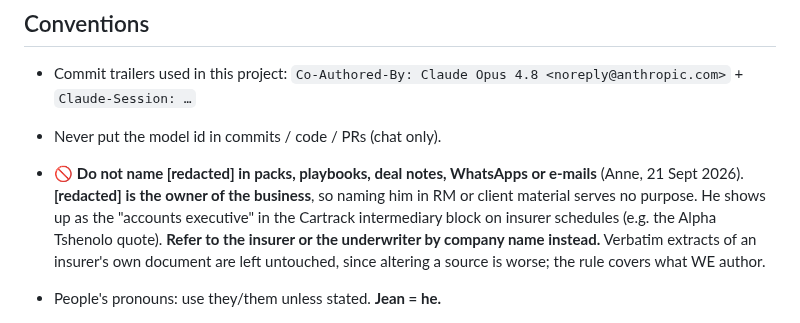
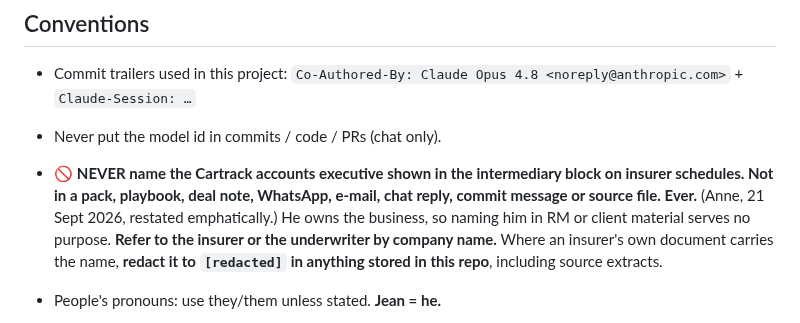
Before and after one commit to cartrack-commercial/cartrack-commercial.github.io, a Markdown page: CLAUDE.md, the part around the change. GitHub-like rendering.

Commit message:
Scrub the name from every file in the repo, including the source documents
Anne, emphatically: never, anywhere. My earlier carve-out for verbatim
insurer extracts is overruled.

Redacted to [redacted] in the text extract and inside the docx XML. The
docx still opens and every figure, limit and reference number is intact,
so nothing material to the comparison is lost.

The convention in CLAUDE.md is rewritten so the rule itself no longer
names him, and it now covers commit messages and source files as well as
packs and messages.

Co-Authored-By: Claude Opus 5 <noreply@anthropic.com>
Claude-Session: https://claude.ai/code/session_01WYo9baZkrtwYdeTMUmKWgn

```diff
--- a/CLAUDE.md
+++ b/CLAUDE.md
@@ -934,12 +934,12 @@ insurance **quote comparisons** for the RMs.
 - Commit trailers used in this project:
   `Co-Authored-By: Claude Opus 4.8 <noreply@anthropic.com>` + `Claude-Session: …`
 - Never put the model id in commits / code / PRs (chat only).
-- 🚫 **Do not name [redacted] in packs, playbooks, deal notes, WhatsApps or e-mails** (Anne,
-  21 Sept 2026). **[redacted] is the owner of the business**, so naming him in RM or client material
-  serves no purpose. He shows up as the "accounts executive" in the Cartrack intermediary block on
-  insurer schedules (e.g. the Alpha Tshenolo quote). **Refer to the insurer or the underwriter by
-  company name instead.** Verbatim extracts of an insurer's own document are left untouched, since
-  altering a source is worse; the rule covers what WE author.
+- 🚫 **NEVER name the Cartrack accounts executive shown in the intermediary block on insurer
+  schedules. Not in a pack, playbook, deal note, WhatsApp, e-mail, chat reply, commit message or
+  source file. Ever.** (Anne, 21 Sept 2026, restated emphatically.) He owns the business, so naming
+  him in RM or client material serves no purpose. **Refer to the insurer or the underwriter by
+  company name.** Where an insurer's own document carries the name, **redact it to `[redacted]` in
+  anything stored in this repo**, including source extracts.
 - People's pronouns: use they/them unless stated. **Jean = he.**
 - 📲 **ALWAYS end a comparison with the Afrikaans WhatsApp for the RM.** Every pack ships with one:
   informal Afrikaans, English words mixed in, no em dashes, the headline number, the one finding
```
